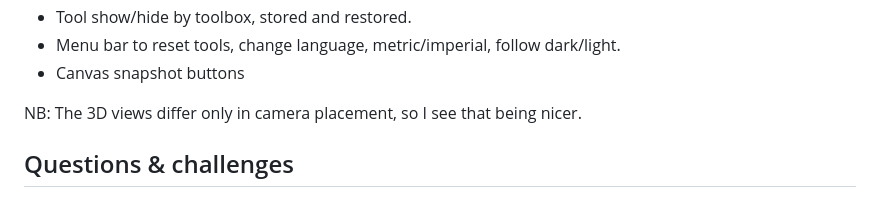
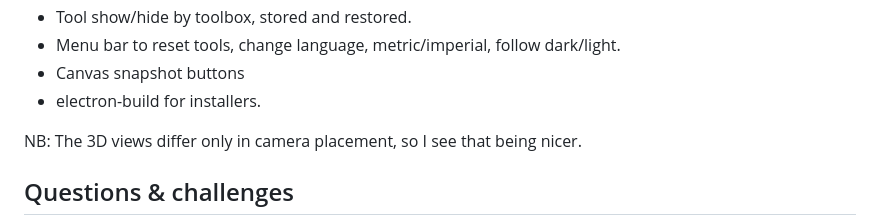
Before and after one commit to peterjamesward/GPXmagic-Electron, a Markdown page: TODO.md, the part around the change. Drawn GitHub-style.

Commit message:
Mini-backlog for V4.

```diff
--- a/TODO.md
+++ b/TODO.md
@@ -45,6 +45,7 @@ It's possible to induce an exception by closing several windows.
 * Tool show/hide by toolbox, stored and restored.
 * Menu bar to reset tools, change language, metric/imperial, follow dark/light.
 * Canvas snapshot buttons
+* electron-build for installers.
 
 NB: The 3D views differ only in camera placement, so I see that being nicer.
 
```
